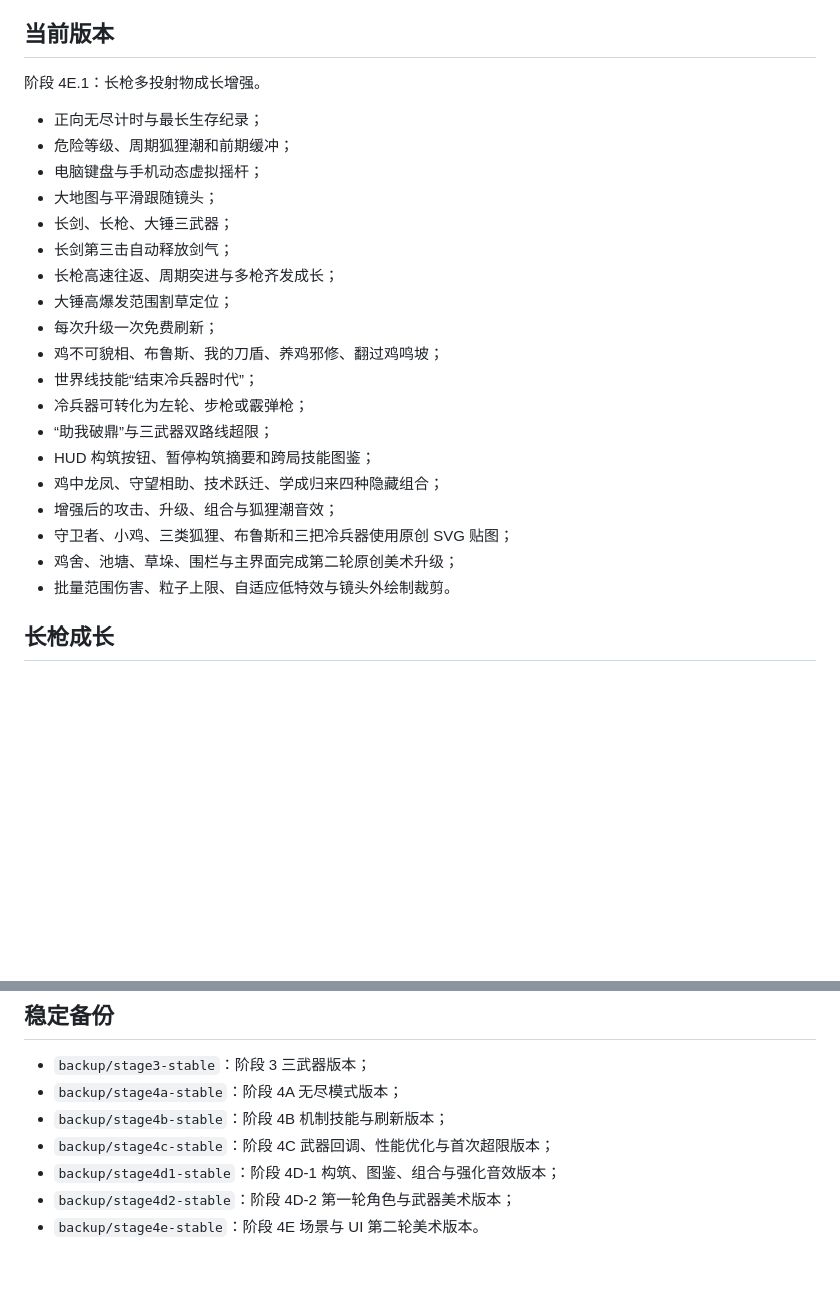
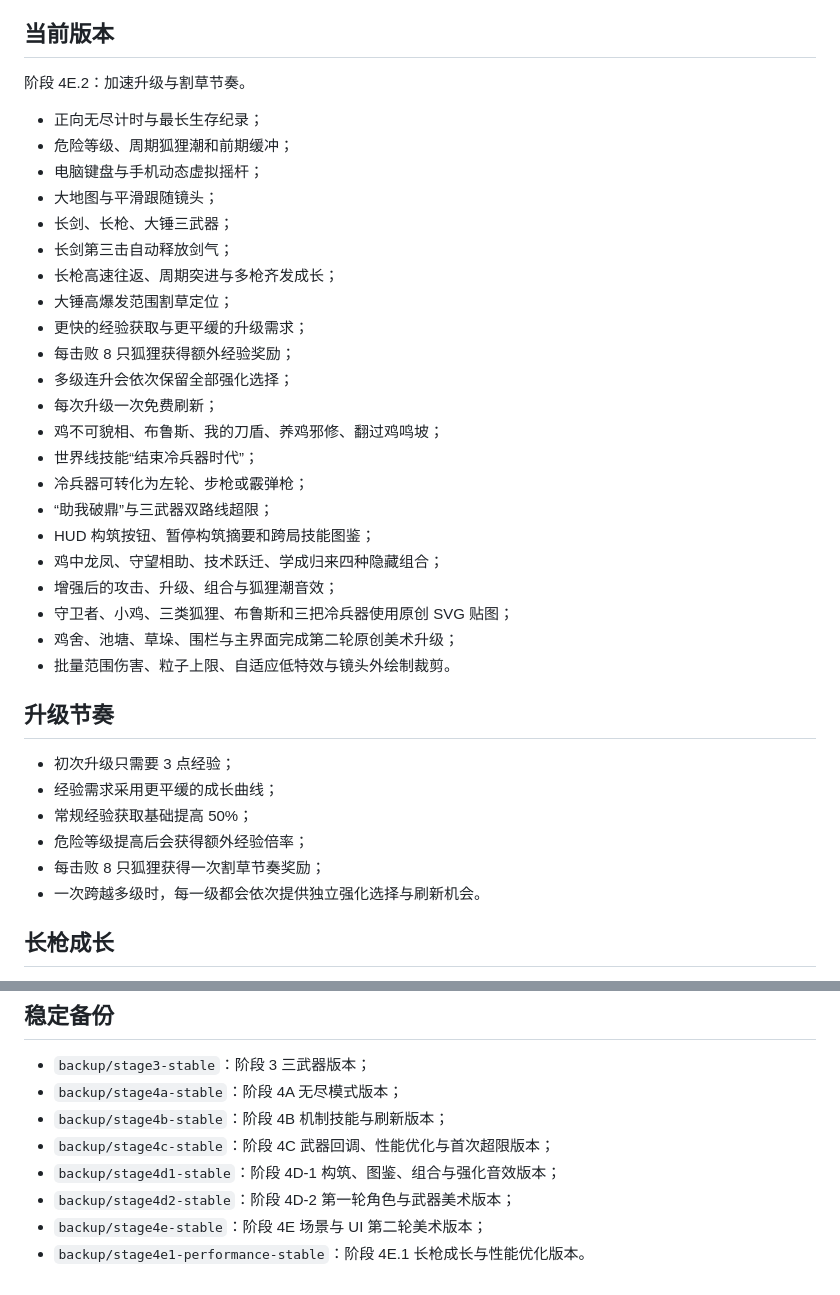
Before and after one commit to baileykv75-netizen/chicken-run, a Markdown page: README.md, 2 parts joined by grey strips. GitHub-like rendering; blank space fills up the shorter version.

Commit message:
Update README for faster progression

```diff
--- a/README.md
+++ b/README.md
@@ -4,7 +4,7 @@
 
 ## 当前版本
 
-阶段 4E.1：长枪多投射物成长增强。
+阶段 4E.2：加速升级与割草节奏。
 
 - 正向无尽计时与最长生存纪录；
 - 危险等级、周期狐狸潮和前期缓冲；
@@ -14,6 +14,9 @@
 - 长剑第三击自动释放剑气；
 - 长枪高速往返、周期突进与多枪齐发成长；
 - 大锤高爆发范围割草定位；
+- 更快的经验获取与更平缓的升级需求；
+- 每击败 8 只狐狸获得额外经验奖励；
+- 多级连升会依次保留全部强化选择；
 - 每次升级一次免费刷新；
 - 鸡不可貌相、布鲁斯、我的刀盾、养鸡邪修、翻过鸡鸣坡；
 - 世界线技能“结束冷兵器时代”；
@@ -25,6 +28,15 @@
 - 守卫者、小鸡、三类狐狸、布鲁斯和三把冷兵器使用原创 SVG 贴图；
 - 鸡舍、池塘、草垛、围栏与主界面完成第二轮原创美术升级；
 - 批量范围伤害、粒子上限、自适应低特效与镜头外绘制裁剪。
+
+## 升级节奏
+
+- 初次升级只需要 3 点经验；
+- 经验需求采用更平缓的成长曲线；
+- 常规经验获取基础提高 50%；
+- 危险等级提高后会获得额外经验倍率；
+- 每击败 8 只狐狸获得一次割草节奏奖励；
+- 一次跨越多级时，每一级都会依次提供独立强化选择与刷新机会。
 
 ## 长枪成长
 
@@ -99,4 +111,5 @@
 - `backup/stage4c-stable`：阶段 4C 武器回调、性能优化与首次超限版本；
 - `backup/stage4d1-stable`：阶段 4D-1 构筑、图鉴、组合与强化音效版本；
 - `backup/stage4d2-stable`：阶段 4D-2 第一轮角色与武器美术版本；
-- `backup/stage4e-stable`：阶段 4E 场景与 UI 第二轮美术版本。
+- `backup/stage4e-stable`：阶段 4E 场景与 UI 第二轮美术版本；
+- `backup/stage4e1-performance-stable`：阶段 4E.1 长枪成长与性能优化版本。
```
